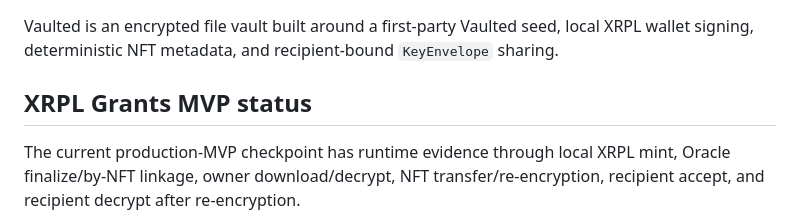
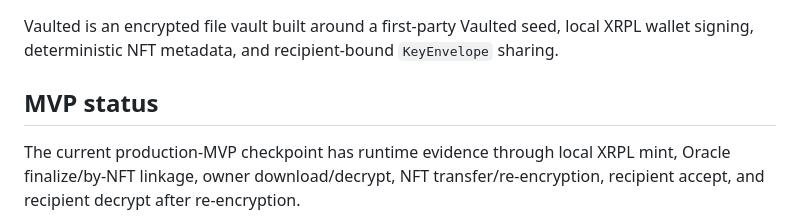
Before and after one commit to nova7272/vaulted, a Markdown page: README.md, the part around the change. Rendered like a GitHub page.

```diff
--- a/README.md
+++ b/README.md
@@ -2,7 +2,7 @@
 
 Vaulted is an encrypted file vault built around a first-party Vaulted seed, local XRPL wallet signing, deterministic NFT metadata, and recipient-bound `KeyEnvelope` sharing.
 
-## XRPL Grants MVP status
+## MVP status
 
 The current production-MVP checkpoint has runtime evidence through local XRPL mint, Oracle finalize/by-NFT linkage, owner download/decrypt, NFT transfer/re-encryption, recipient accept, and recipient decrypt after re-encryption.
 
```
